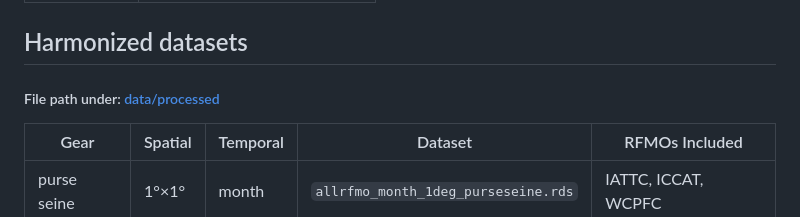
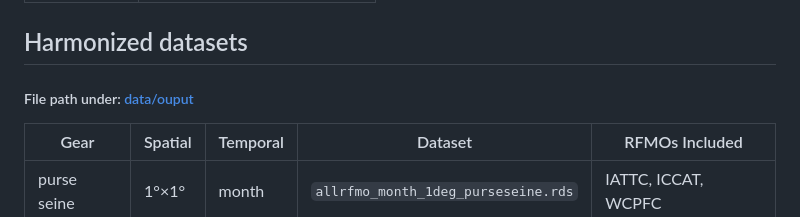
Before and after one commit to jcvdav/tuna_data, a Markdown page: README.md, the part around the change. GitHub-like rendering.

Commit message:
Update unsaved README change

```diff
--- a/README.md
+++ b/README.md
@@ -45,7 +45,7 @@ Management Organizations (RFMOs).
 
 
 ## Harmonized datasets
-##### File path under: [data/processed](data/processed)
+##### File path under: [data/ouput](data/output)
 | Gear        | Spatial | Temporal | Dataset                             | RFMOs Included      |
 |-------------|---------|----------|-------------------------------------|---------------------|
 | purse seine | 1°×1°   | month    | `allrfmo_month_1deg_purseseine.rds` | IATTC, ICCAT, WCPFC |
```
